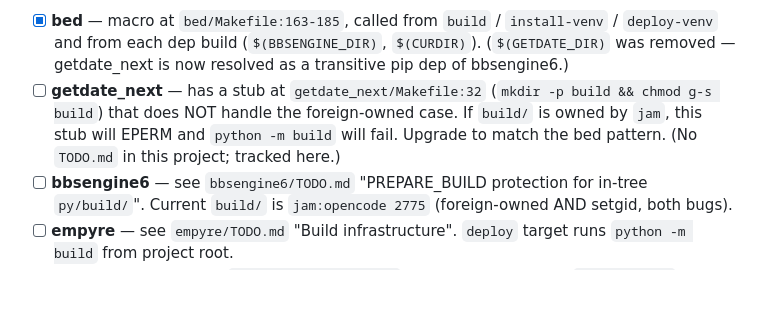
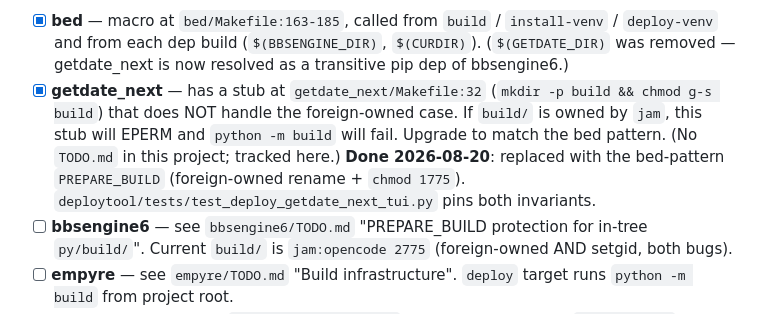
Before and after one commit to jonez734/zoid6, a Markdown page: TODO.md, the part around the change. Drawn GitHub-style; blank space fills up the shorter version.

Commit message:
chore(zoid6): mark getdate_next PREPARE_BUILD TODO done
The 'has a stub at getdate_next/Makefile:32 ... Upgrade to match
the bed pattern' entry is resolved: that stub is now the bed-
pattern PREPARE_BUILD (foreign-owned rename + chmod 1775), and
deploytool/tests/test_deploy_getdate_next_tui.py pins both
invariants going forward. Done 2026-08-20.

```diff
--- a/TODO.md
+++ b/TODO.md
@@ -2017,12 +2017,16 @@ Status, per project:
       dep build (`$(BBSENGINE_DIR)`, `$(CURDIR)`).
       (`$(GETDATE_DIR)` was removed — getdate_next is now resolved
       as a transitive pip dep of bbsengine6.)
-- [ ] **getdate_next** — has a stub at
+- [x] **getdate_next** — has a stub at
       `getdate_next/Makefile:32` (`mkdir -p build && chmod g-s
       build`) that does NOT handle the foreign-owned case. If
       `build/` is owned by `jam`, this stub will EPERM and
       `python -m build` will fail. Upgrade to match the bed
       pattern. (No `TODO.md` in this project; tracked here.)
+      **Done 2026-08-20**: replaced with the bed-pattern
+      `PREPARE_BUILD` (foreign-owned rename + `chmod 1775`).
+      `deploytool/tests/test_deploy_getdate_next_tui.py` pins
+      both invariants.
 - [ ] **bbsengine6** — see `bbsengine6/TODO.md` "PREPARE_BUILD
       protection for in-tree `py/build/`". Current `build/` is
       `jam:opencode 2775` (foreign-owned AND setgid, both bugs).
```
